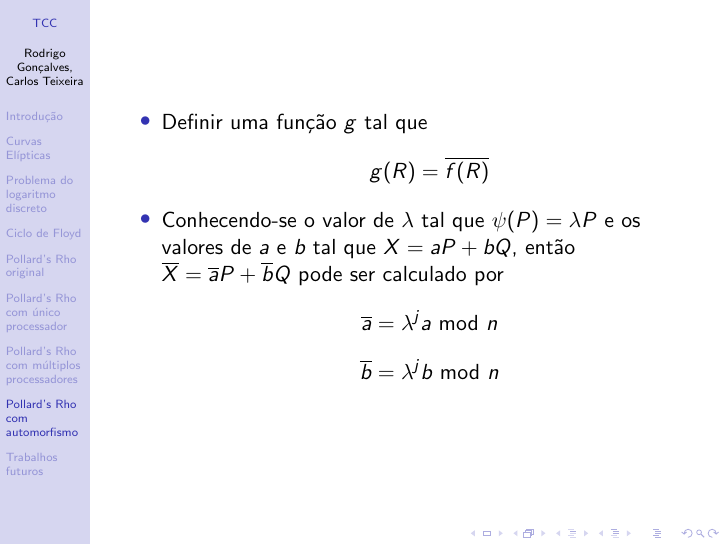
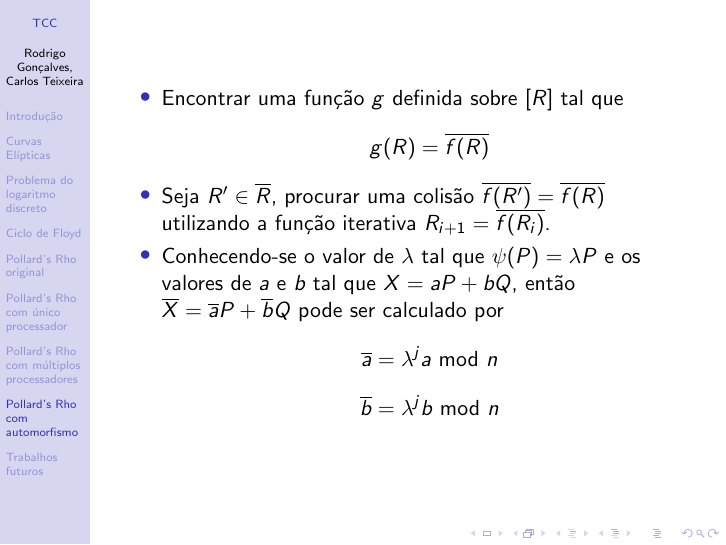
Before and after one commit to carlosTJunior/TCC1Slides, LaTeX slides (apresentacao.tex): page 14 of 15. Compiled offline with pdfLaTeX.

Commit message:
Autormorfismo - part3

```diff
--- a/apresentacao.tex
+++ b/apresentacao.tex
@@ -300,10 +300,11 @@ $$l = (a - a')(b' - b)^{-1} \mbox{mod }n$$
 %---------------------------------------------------------------------------------------------------
 \begin{frame}
   \begin{itemize}
-    \item Definir uma função $g$ tal que
+    \item Encontrar uma função $g$ definida sobre $[R]$ tal que
     $$
       g(R) = \overline{f(R)}
     $$
+    \item Seja $R' \in \overline{R}$, procurar uma colisão $\overline{f(R')} = \overline{f(R)}$ utilizando a função iterativa $R_{i+1} = \overline{f(R_i)}$.
     \item Conhecendo-se o valor de $\lambda$ tal que $\psi(P) = \lambda P$ e os valores de $a$ e $b$ tal que $X = aP + bQ$, então $\overline{X} = \overline{a}P + \overline{b}Q$ pode ser calculado por
     $$
       \overline{a} = \lambda^j a \mbox{ mod } n
```
